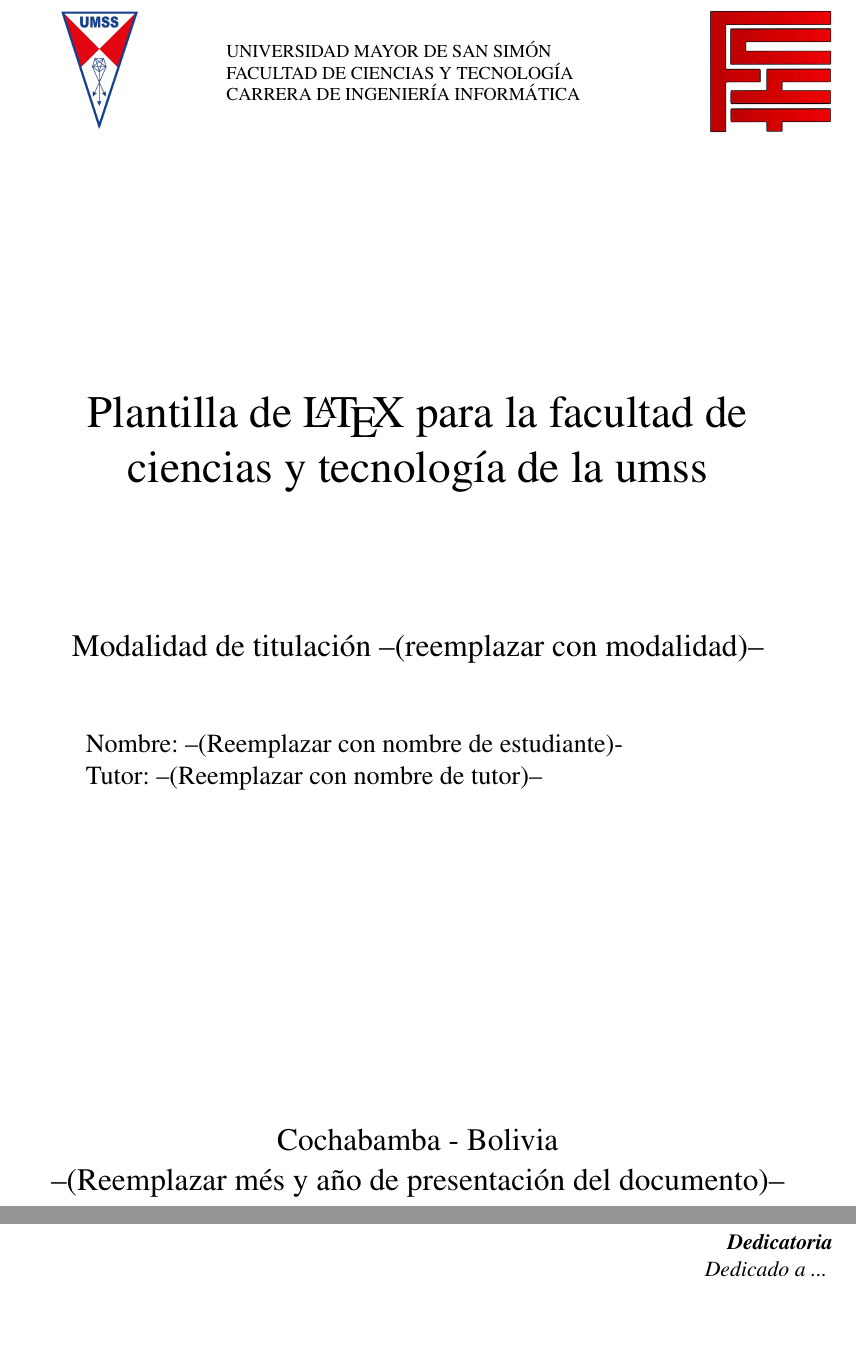
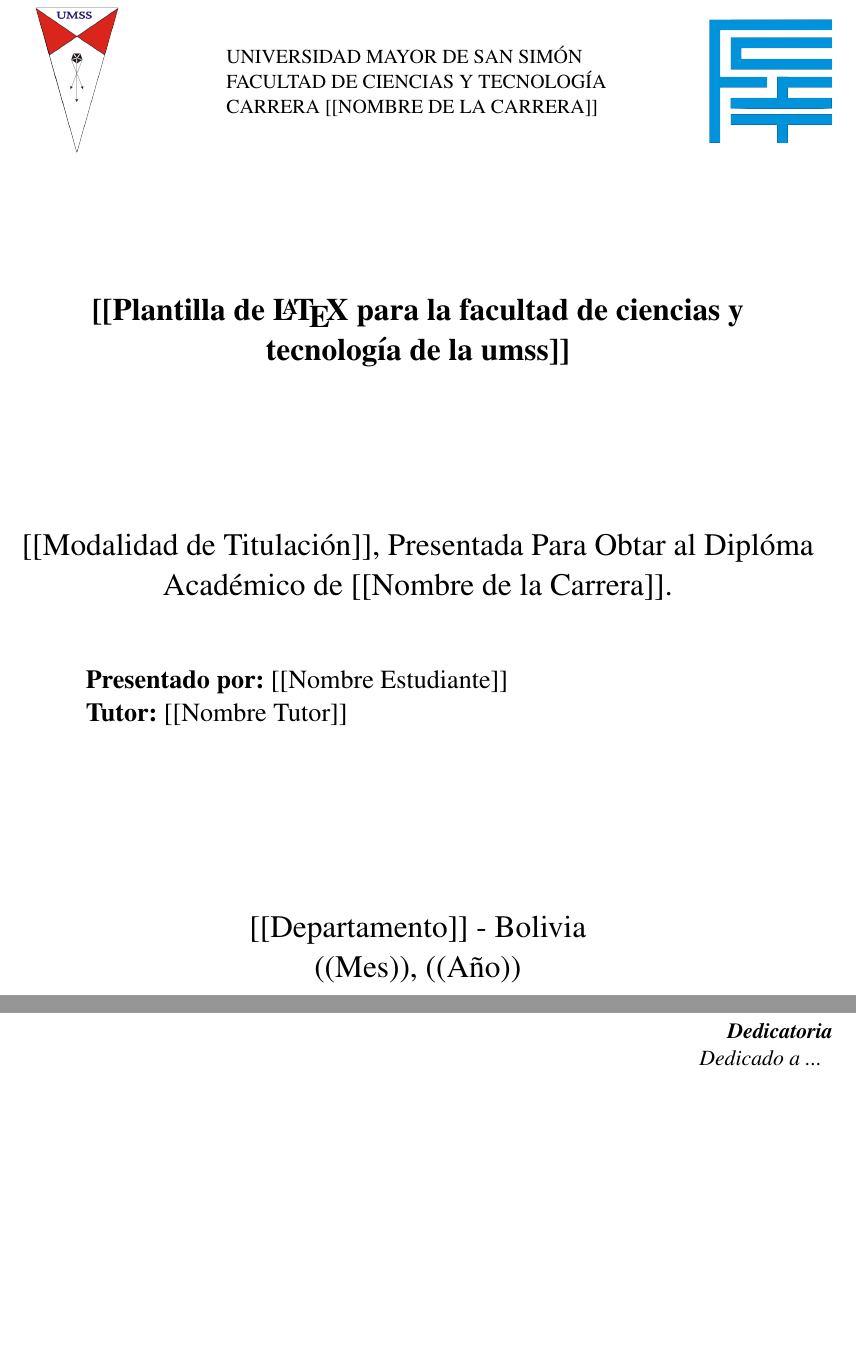
Before and after one commit to aicroe/plantilla-latex-umss, a LaTeX book (Inicio.tex): two parts of pages 1 and 3 of 31, joined at a grey line, cut so that both start at the same text. Compiled offline with pdfLaTeX.

Commit message:
Extract dedicatory and acknowledges to its own file. Update cover to use the preferred logos

```diff
--- a/Inicio.tex
+++ b/Inicio.tex
@@ -106,37 +106,37 @@
 %% Caratula
 \begin{titlepage}
 
-  %% Reemplazar lo que se encuentra entre dos guiones (--/ reemplazar este contenido con tu situación /--)
+  %% Reemplazar los valores que se encuentran entre corchetes
   \thispagestyle{empty}
-  \parbox[c]{.15\textwidth}{
-    \includegraphics[width=.15\textwidth]{umss-logo}
+  \parbox[c][.125\textheight]{.15\textwidth}{
+    \includegraphics[height=.125\textheight]{umss-logo}
   }
   \hfill
   \parbox[c]{.5\textwidth}{
-    \footnotesize
+    \small
     UNIVERSIDAD MAYOR DE SAN SIMÓN \\
     FACULTAD DE CIENCIAS Y TECNOLOGÍA \\
-    CARRERA DE INGENIERÍA INFORMÁTICA
+    CARRERA [[NOMBRE DE LA CARRERA]]
   }
   \hfill
   \parbox[c]{.15\textwidth}{
     \includegraphics[width=.15\textwidth]{fcyt-logo}
   }
 
-  \vspace{.2\textheight}
+  \vspace{.1\textheight}
   \begin{center}
     \parbox[c]{.8\textwidth}{
-      \centering\huge
-      Plantilla de \LaTeX\ para la facultad de ciencias y tecnología de la umss
+      \centering\Large
+      \textbf{[[Plantilla de \LaTeX\ para la facultad de ciencias y tecnología de la umss]]}
       \par
     }
   \end{center}
 
-  \vspace{.08\textheight}
+  \vspace{.1\textheight}
 
   \begin{center}
     \Large
-    Modalidad de titulación --(reemplazar con modalidad)--
+    [[Modalidad de Titulación]], Presentada Para Obtar al Diplóma Académico de [[Nombre de la Carrera]].
   \end{center}
 
   \vspace{12pt}
@@ -144,16 +144,16 @@
   \begin{center}
     \parbox[c]{.8\textwidth}{
       \large
-      Nombre: --(Reemplazar con nombre de estudiante)- \\
-      Tutor: --(Reemplazar con nombre de tutor)-- \\
+      \textbf{Presentado por:} [[Nombre Estudiante]] \\
+      \textbf{Tutor:} [[Nombre Tutor]] \\
     }
   \end{center}
 
-  \null\vfill
+  \null\vspace{.1\textheight}
 
   {\centering\Large
-    Cochabamba - Bolivia \\
-    --(Reemplazar més y año de presentación del documento)--
+    [[Departamento]] - Bolivia \\
+    ((Mes)), ((Año))
     \par
   }
 \end{titlepage}
@@ -165,7 +165,7 @@
 \begin{flushright}
     \null\vspace{\stretch{1}}
         \textit{\textbf{Dedicatoria}} \\
-        \textit{Dedicado a ...}
+        \input{Dedicatoria.tex}
     \vspace{\stretch{2}}\null
 \end{flushright}
 \cleardoublepage
```
Also changed, not shown: Agradecimientos.tex (added, +1 -0 lines), Dedicatoria.tex (added, +1 -0 lines), ejemplos/documento.pdf, fcyt-logo.png, umss-logo.png, Inicio.tex (2 more changed lines).
